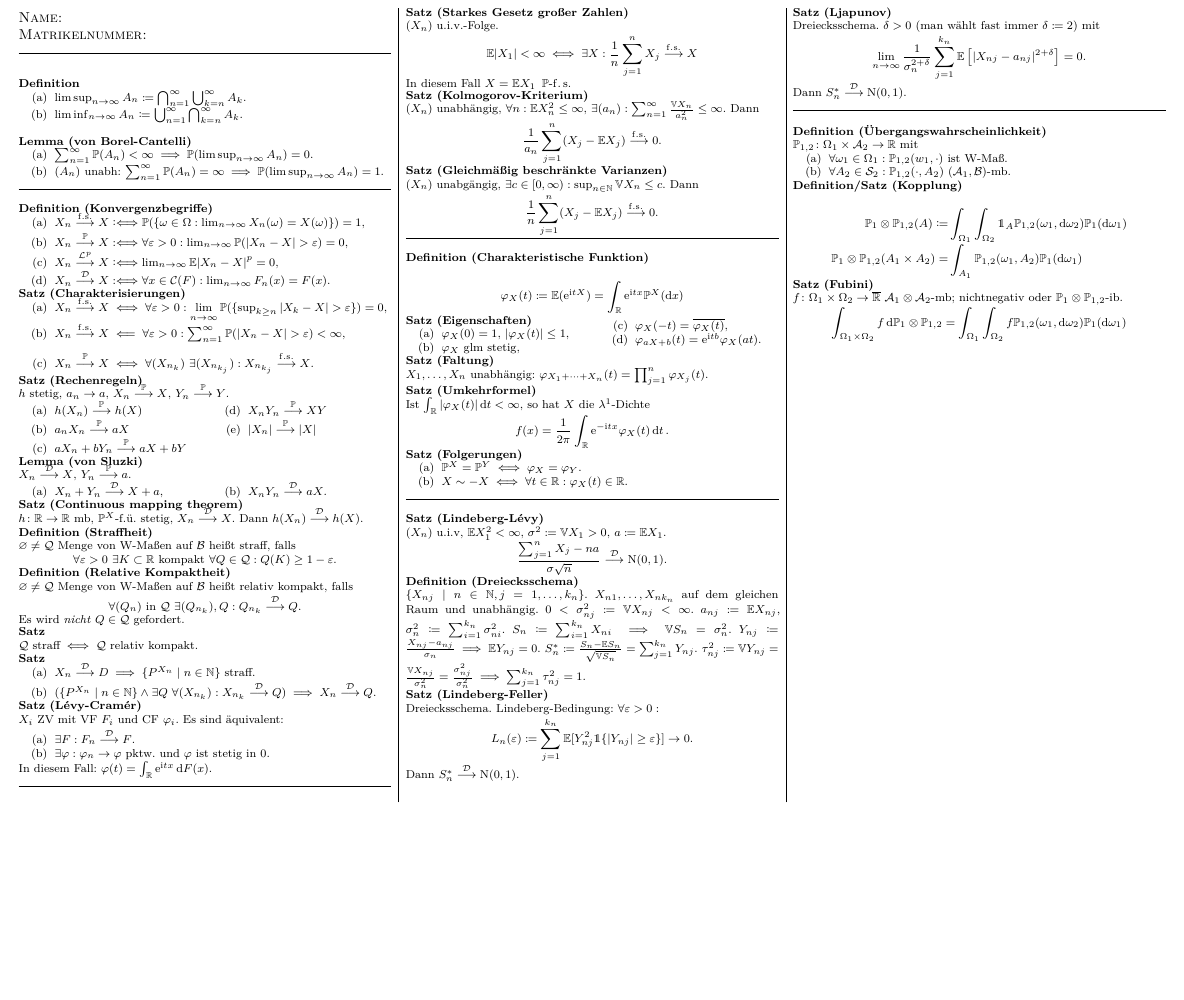
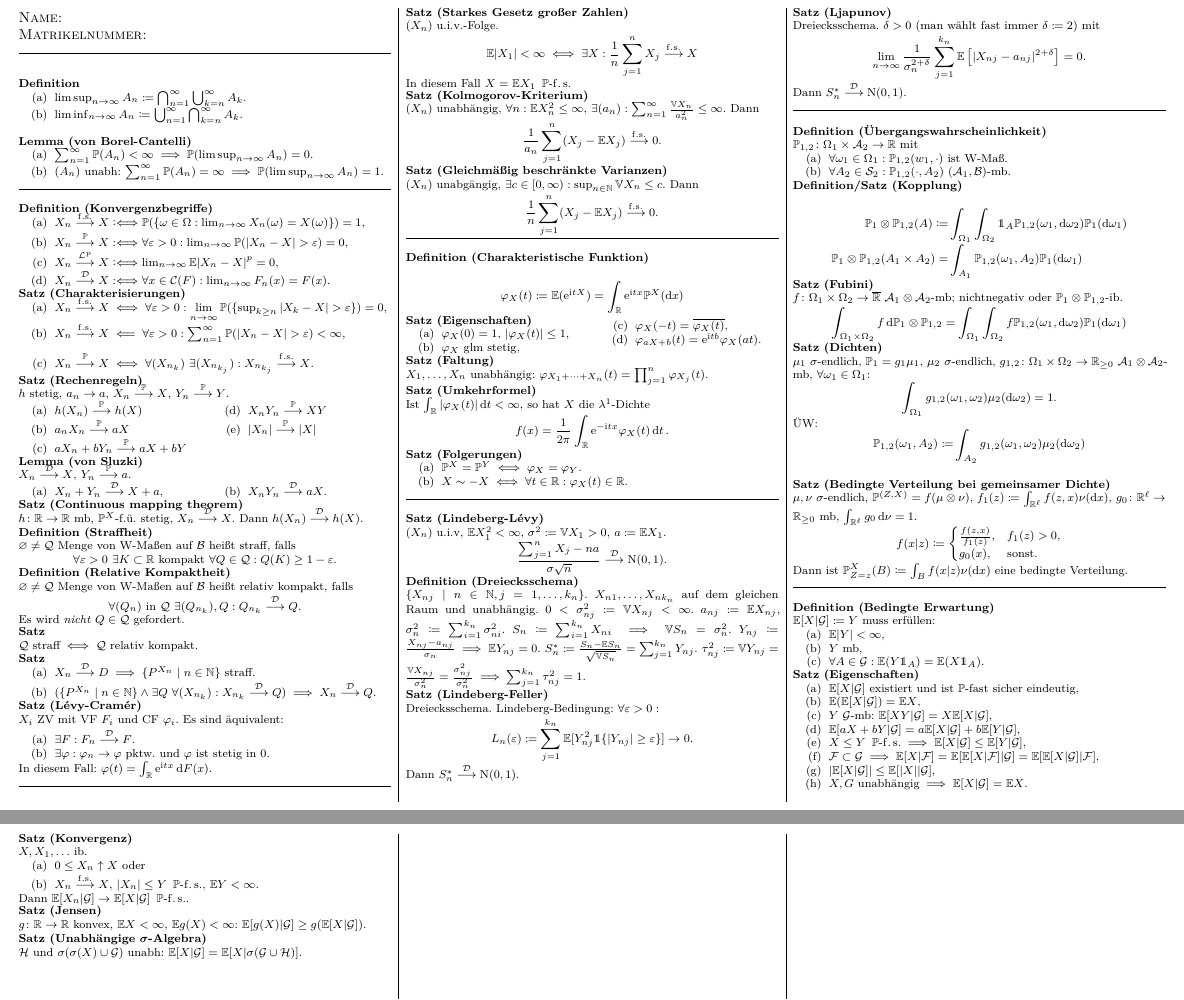
Before and after one commit to TwoFX/Lernzettel, a LaTeX document (wtheo.tex): part of the page before the commit and two parts of pages 1 and 2 of 2 after it, the two joined at a grey line, cut so that both start at the same text, the shorter picture padded with empty space. Compiled offline with pdfLaTeX.

```diff
--- a/wtheo.tex
+++ b/wtheo.tex
@@ -87,6 +87,7 @@
 \renewcommand{\P}{\mathbb{P}}
 \newcommand{\R}{\mathbb{R}}
 \newcommand{\E}{\mathbb{E}}
+\newcommand{\BE}[2]{\E[#1|\mathcal{#2}]}
 \newcommand{\V}{\mathbb{V}}
 \newcommand{\N}{\mathbb{N}}
 \newcommand{\cf}{\varphi}
@@ -285,6 +286,64 @@
 			\int_{\Omega_1\times\Omega_2}f\dd{\P_1\otimes\P_{1,2}} = \int_{\Omega_1}\int_{\Omega_2}f\P_{1,2}(\omega_1,\dd{\omega_2})\P_1(\dd{\omega_1})
 		\]
 	\end{satz}
+	\begin{satz}[Dichten]
+		$\mu_1$ $\sigma$-endlich, $\P_1=g_1\mu_1$, $\mu_2$ $\sigma$-endlich,
+		$g_{1,2}\colon\Omega_1\times\Omega_2\to\R_{\geq0}$ $\mathcal{A}_1\otimes\mathcal{A}_2$-mb,
+		$\forall\omega_1\in\Omega_1$:
+		\[
+			\int_{\Omega_1}g_{1, 2}(\omega_1, \omega_2)\mu_2(\dd{\omega_2})=1.
+		\]
+		ÜW:
+		\begin{align*}
+			\P_{1,2}(\omega_1, A_2)\defas&\int_{A_2}g_{1,2}(\omega_1,\omega_2)\mu_2(\dd{\omega_2})\\
+		\end{align*}
+	\end{satz}
+	\begin{satz}[Bedingte Verteilung bei gemeinsamer Dichte]
+		$\mu, \nu$ $\sigma$-endlich, $\P^{(Z, X)}=f(\mu\otimes\nu)$, $f_1(z)\defas\int_{\R^\ell}f(z, x)\nu(\dd{x})$,
+		$g_0\colon\R^\ell\to\R_{\geq0}$ mb, $\int_{\R^\ell}g_0\dd{\nu}=1$.
+		\[
+			f(x|z)\defas\begin{cases*}
+				\frac{f(z, x)}{f_1(z)}, &$f_1(z)>0$,\\
+				g_0(x), &sonst.
+			\end{cases*}
+		\]
+		Dann ist $\P^X_{Z=z}(B)\defas\int_Bf(x|z)\nu(\dd{x})$ eine bedingte Verteilung.
+	\end{satz}
+	\sep
+	\begin{definition}[Bedingte Erwartung]
+		$\BE{X}{G}\defas Y$ muss erfüllen:
+		\begin{enumerate}[label=(\alph*)]
+			\item $\E\abs{Y}<\infty$,
+			\item $Y$ mb,
+			\item $\forall A\in\mathcal{G}:\E(Y\ind_A)=\E(X\ind_A)$.
+		\end{enumerate}
+	\end{definition}
+	\begin{satz}[Eigenschaften]
+		\begin{enumerate}[label=(\alph*)]
+			\item $\BE{X}{G}$ existiert und ist $\P$-fast sicher eindeutig,
+			\item $\E(\BE{X}{G})=\E X$,
+			\item $Y$ $\mathcal{G}$-mb: $\BE{XY}{G}=X\BE{X}{G}$,
+			\item $\BE{aX+bY}{G}=a\BE{X}{G}+b\BE{Y}{G}$,
+			\item $X\leq Y\fs{\P}\implies\BE{X}{G}\leq\BE{Y}{G}$,
+			\item $\mathcal{F}\subset\mathcal{G}\implies \BE{X}{F}=\BE{\BE{X}{F}}{G}=\BE{\BE{X}{G}}{F}$,
+			\item $\abs{\BE{X}{G}}\leq\BE{\abs{X}}{G}$,
+			\item $X, G~\text{unabhängig}\implies\BE{X}{G}=\E X$.
+		\end{enumerate}
+	\end{satz}
+	\begin{satz}[Konvergenz]
+		$X, X_1,\ldots$ ib.
+		\begin{enumerate}[label=(\alph*)]
+			\item $0\leq X_n\uparrow X$ oder
+			\item $X_n\fsk X$, $\abs{X_n}\leq Y\fs{\P}$, $\E Y<\infty$.
+		\end{enumerate}
+		Dann $\BE{X_n}{G}\to\BE{X}{G}\fs{\P}$.
+	\end{satz}
+	\begin{satz}[Jensen]
+		$g\colon\R\to\R$ konvex, $\E X<\infty$, $\E g(X)<\infty$: $\BE{g(X)}{G}\geq g(\BE{X}{G})$.
+	\end{satz}
+	\begin{satz}[Unabhängige $\sigma$-Algebra]
+		$\mathcal{H}$ und $\sigma(\sigma(X)\cup\mathcal{G})$ unabh: $\BE{X}{G}=\E[X|\sigma(\mathcal{G}\cup\mathcal{H})]$.
+	\end{satz}
 
 \end{multicols*}
 \end{document}
```
Also changed, not shown: Makefile (added).
